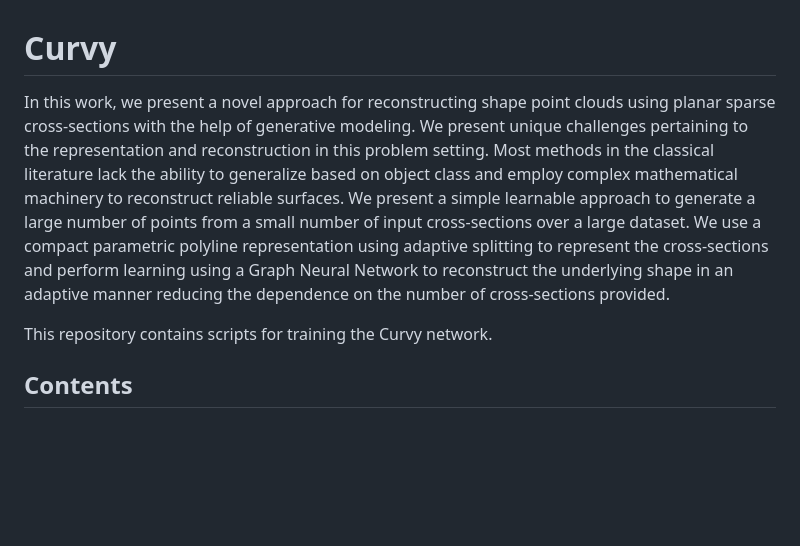
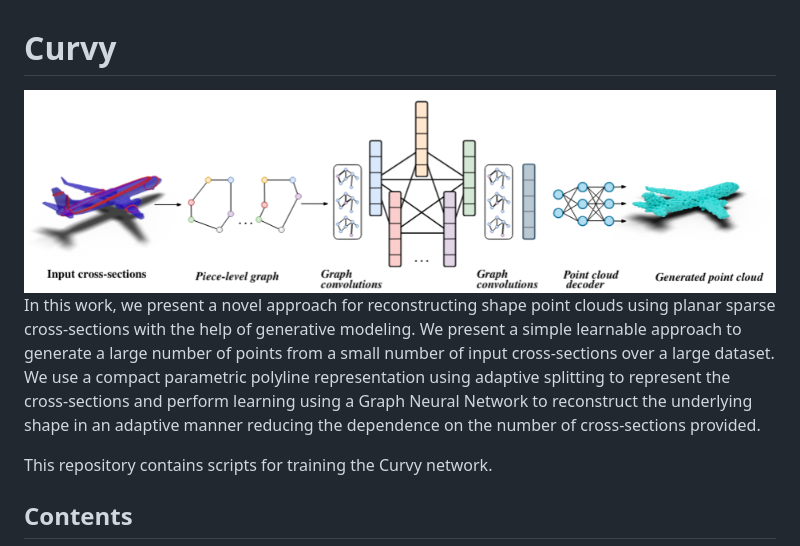
Before and after one commit to graphics-research-group/curvy, a Markdown page: readme.md, the part around the change. Rendered like a GitHub page; blank space fills up the shorter version.

Commit message:
save readme update

```diff
--- a/readme.md
+++ b/readme.md
@@ -1,6 +1,6 @@
 # Curvy
-
-In this work, we present a novel approach for reconstructing shape point clouds using planar sparse cross-sections with the help of generative modeling. We present unique challenges pertaining to the representation and reconstruction in this problem setting. Most methods in the classical literature lack the ability to generalize based on object class and employ complex mathematical machinery to reconstruct reliable surfaces. We present a simple learnable approach to generate a large number of points from a small number of input cross-sections over a large dataset. We use a compact parametric polyline representation using adaptive splitting to represent the cross-sections and perform learning using a Graph Neural Network to reconstruct the underlying shape in an adaptive manner reducing the dependence on the number of cross-sections provided.
+![Curvy Logo](https://github.com/graphics-research-group/curvy/blob/master/curvy_arch.png)
+In this work, we present a novel approach for reconstructing shape point clouds using planar sparse cross-sections with the help of generative modeling. We present a simple learnable approach to generate a large number of points from a small number of input cross-sections over a large dataset. We use a compact parametric polyline representation using adaptive splitting to represent the cross-sections and perform learning using a Graph Neural Network to reconstruct the underlying shape in an adaptive manner reducing the dependence on the number of cross-sections provided.
 
 This repository contains scripts for training the Curvy network.
 
```
